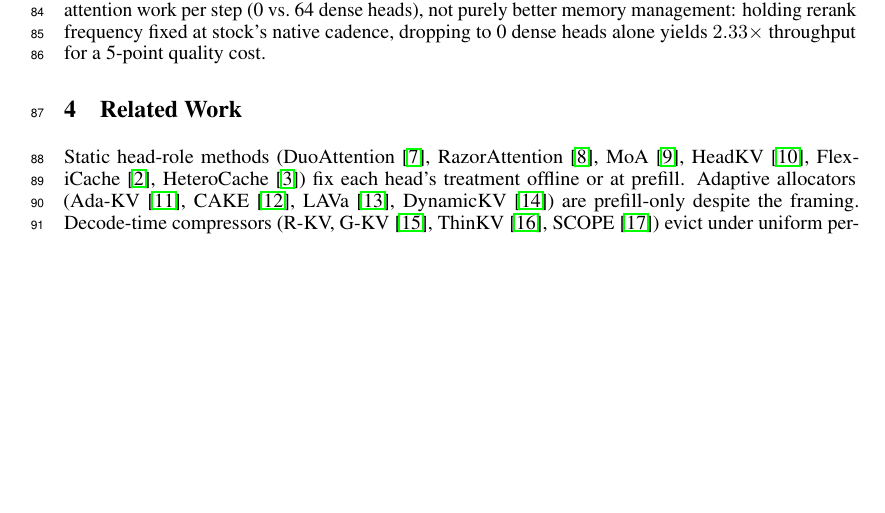
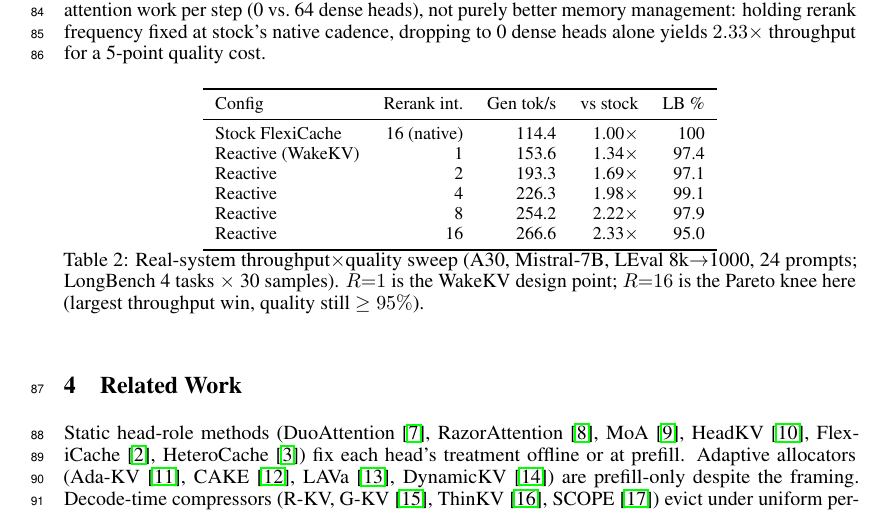
Before and after one commit to UtkarshRjn/WakeKV, a LaTeX paper (paper/wakekv_mlforsys.tex): part of page 3 of 4, cut so that both start at the same text, the shorter picture padded with empty space. Compiled offline with pdfLaTeX.

Commit message:
docs(paper): restore real-system results table in wakekv_mlforsys.tex
Confirmed against 6 real accepted MLForSys 2025 papers (fetched and
parsed their actual PDF page counts) that the 4-page limit is main
text only -- references/appendices don't count, matching the NeurIPS
template's own stated rule. All 6 sampled papers ran 5-7 total pages.

That headroom means the earlier condensation was tighter than needed.
Restores the M2b-2 real-system throughput/quality table (6 rows, same
real numbers as the full wakekv.tex draft) into the Results section,
replacing the prose-only summary. Main content (Introduction through
Limitations) still fits within 3 pages; bibliography spills onto a
partial 4th, unchanged from before and still within the 4-page content
limit.

Verified: pdflatex compiles clean, two passes, no warnings.

Co-Authored-By: Claude Sonnet 5 <noreply@anthropic.com>

```diff
--- a/paper/wakekv_mlforsys.tex
+++ b/paper/wakekv_mlforsys.tex
@@ -166,12 +166,34 @@ answers, so the reported result is not a real operating point.)
 (two config overrides: zero ``stable'' heads, rerank every step) turns
 stock FlexiCache into WakeKV reactive. On Mistral-7B (LEval $8$k
 $\to$ $1000$, A30), reactive beats stock throughput at every rerank
-interval ($1.34$--$2.33\times$) while holding $95$--$99\%$ of LongBench
+interval (Table~\ref{tab:m2b2}) while holding $95$--$99\%$ of LongBench
 mean quality with no monotonic erosion. Part of the win is doing less
 attention work per step (0 vs.\ 64 dense heads), not purely better
 memory management: holding rerank frequency fixed at stock's native
 cadence, dropping to 0 dense heads alone yields $2.33\times$ throughput
 for a 5-point quality cost.
+
+\begin{table}[h]
+\centering
+\small
+\begin{tabular}{lrrrr}
+\toprule
+Config & Rerank int.\ & Gen tok/s & vs stock & LB \% \\
+\midrule
+Stock FlexiCache & 16 (native) & 114.4 & 1.00$\times$ & 100 \\
+Reactive (WakeKV) & 1 & 153.6 & 1.34$\times$ & 97.4 \\
+Reactive & 2 & 193.3 & 1.69$\times$ & 97.1 \\
+Reactive & 4 & 226.3 & 1.98$\times$ & 99.1 \\
+Reactive & 8 & 254.2 & 2.22$\times$ & 97.9 \\
+Reactive & 16 & 266.6 & 2.33$\times$ & 95.0 \\
+\bottomrule
+\end{tabular}
+\caption{Real-system throughput$\times$quality sweep (A30, Mistral-7B,
+LEval 8k$\to$1000, 24 prompts; LongBench 4 tasks $\times$ 30 samples).
+$R{=}1$ is the WakeKV design point; $R{=}16$ is the Pareto knee here
+(largest throughput win, quality still $\geq 95\%$).}
+\label{tab:m2b2}
+\end{table}
 
 \section{Related Work}
 
```
